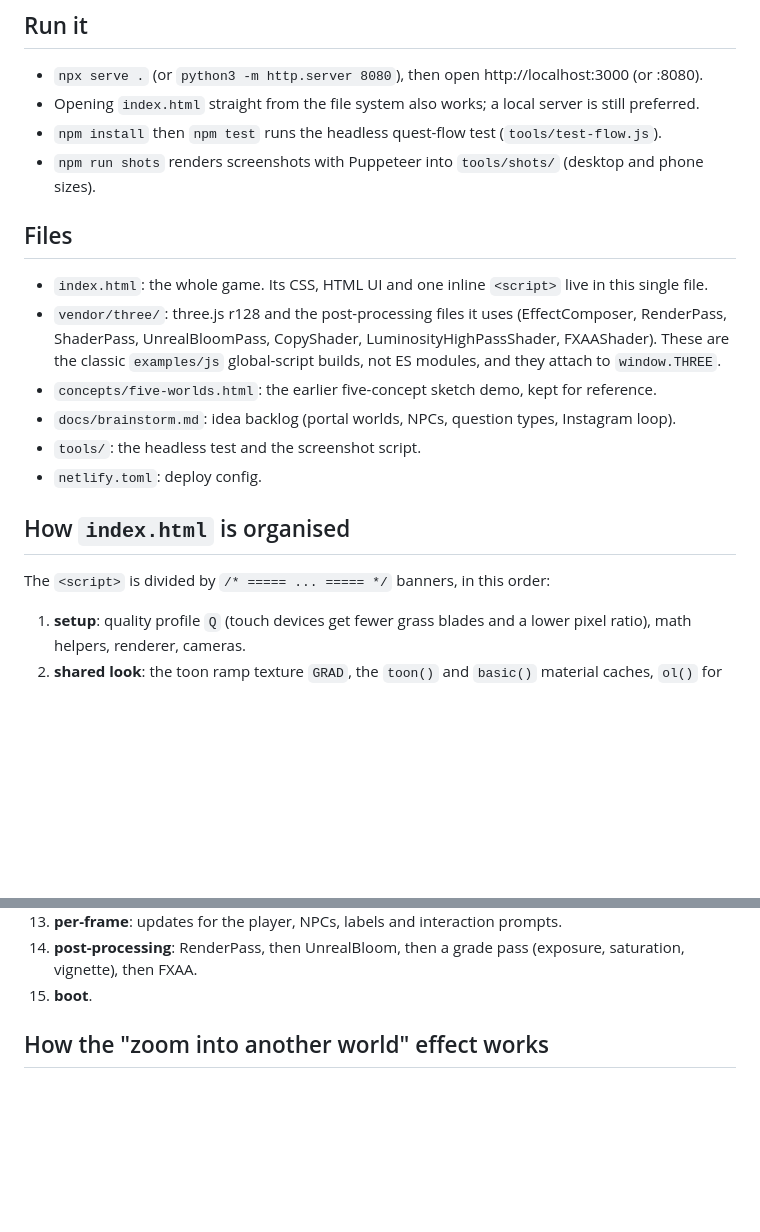
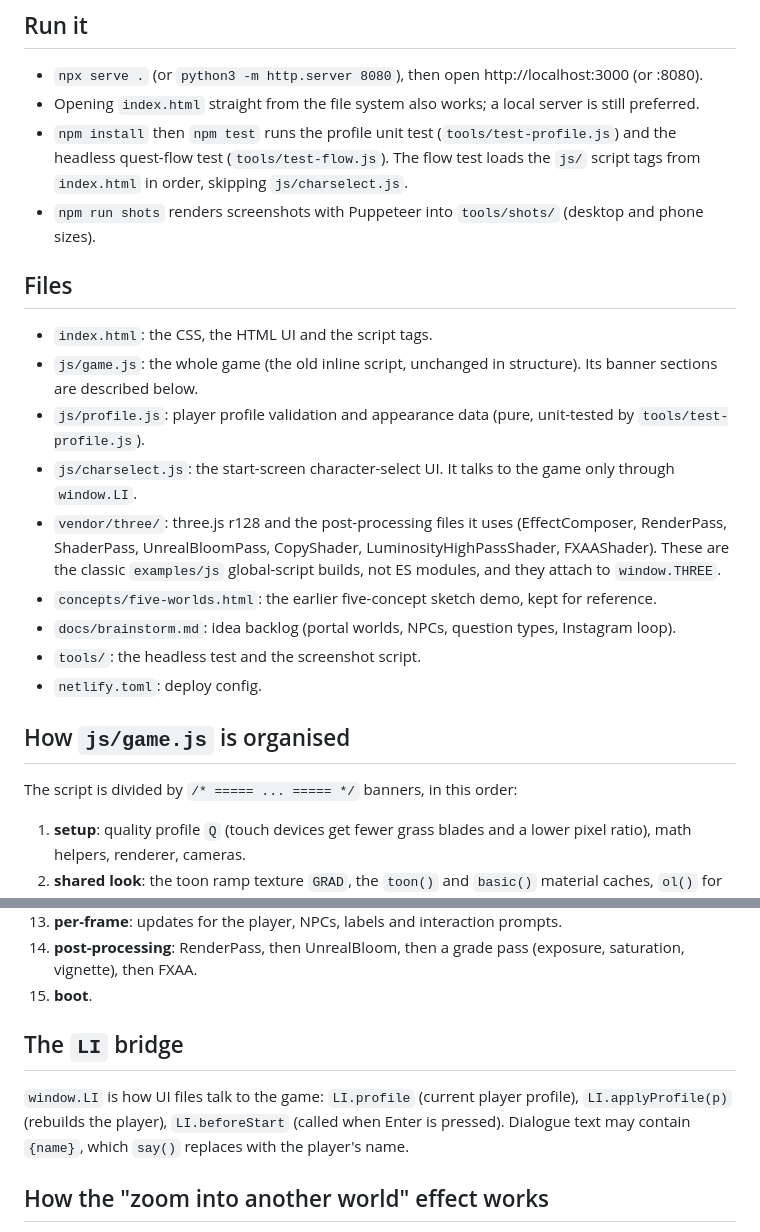
Before and after one commit to auntor101/auntor-island, a Markdown page: CLAUDE.md, 2 parts joined by grey strips. Drawn GitHub-style; blank space fills up the shorter version.

Commit message:
docs: describe js/ layout and the LI bridge
Co-Authored-By: Claude Sonnet 5.5 <noreply@anthropic.com>

```diff
--- a/CLAUDE.md
+++ b/CLAUDE.md
@@ -8,19 +8,22 @@ Most visitors arrive on a phone, inside Instagram's in-app browser. Every change
 ## Run it
 - `npx serve .` (or `python3 -m http.server 8080`), then open http://localhost:3000 (or :8080).
 - Opening `index.html` straight from the file system also works; a local server is still preferred.
-- `npm install` then `npm test` runs the headless quest-flow test (`tools/test-flow.js`).
+- `npm install` then `npm test` runs the profile unit test (`tools/test-profile.js`) and the headless quest-flow test (`tools/test-flow.js`). The flow test loads the `js/` script tags from `index.html` in order, skipping `js/charselect.js`.
 - `npm run shots` renders screenshots with Puppeteer into `tools/shots/` (desktop and phone sizes).
 
 ## Files
-- `index.html`: the whole game. Its CSS, HTML UI and one inline `<script>` live in this single file.
+- `index.html`: the CSS, the HTML UI and the script tags.
+- `js/game.js`: the whole game (the old inline script, unchanged in structure). Its banner sections are described below.
+- `js/profile.js`: player profile validation and appearance data (pure, unit-tested by `tools/test-profile.js`).
+- `js/charselect.js`: the start-screen character-select UI. It talks to the game only through `window.LI`.
 - `vendor/three/`: three.js r128 and the post-processing files it uses (EffectComposer, RenderPass, ShaderPass, UnrealBloomPass, CopyShader, LuminosityHighPassShader, FXAAShader). These are the classic `examples/js` global-script builds, not ES modules, and they attach to `window.THREE`.
 - `concepts/five-worlds.html`: the earlier five-concept sketch demo, kept for reference.
 - `docs/brainstorm.md`: idea backlog (portal worlds, NPCs, question types, Instagram loop).
 - `tools/`: the headless test and the screenshot script.
 - `netlify.toml`: deploy config.
 
-## How `index.html` is organised
-The `<script>` is divided by `/* ===== ... ===== */` banners, in this order:
+## How `js/game.js` is organised
+The script is divided by `/* ===== ... ===== */` banners, in this order:
 1. **setup**: quality profile `Q` (touch devices get fewer grass blades and a lower pixel ratio), math helpers, renderer, cameras.
 2. **shared look**: the toon ramp texture `GRAD`, the `toon()` and `basic()` material caches, `ol()` for ink outlines (a back-face hull), `blob()` for soft blob shadows, `glowSprite()`, `makeSky()`, `makeTerrain()`, `particles()`, `grassField()` (instanced blades with wind and a player-push shader), and `forest()` (instanced trees).
 3. **characters**: `makeChar(opts)` builds a chibi villager from primitives, with styles `player`, `mira`, `tobi` and `pip`; `makeFox()` builds the fox; `marker()` is the floating "!" quest marker.
@@ -36,6 +39,9 @@ The `<script>` is divided by `/* ===== ... ===== */` banners, in this order:
 13. **per-frame**: updates for the player, NPCs, labels and interaction prompts.
 14. **post-processing**: RenderPass, then UnrealBloom, then a grade pass (exposure, saturation, vignette), then FXAA.
 15. **boot**.
+
+## The `LI` bridge
+`window.LI` is how UI files talk to the game: `LI.profile` (current player profile), `LI.applyProfile(p)` (rebuilds the player), `LI.beforeStart` (called when Enter is pressed). Dialogue text may contain `{name}`, which `say()` replaces with the player's name.
 
 ## How the "zoom into another world" effect works
 - The inner world is rendered every frame into `portalRT` from `innerCam`. The globe's shader samples that texture in screen space (`gl_FragCoord / uRes`), so the glass behaves like a window into the other scene.
```
Also changed, not shown: 1 other file.
